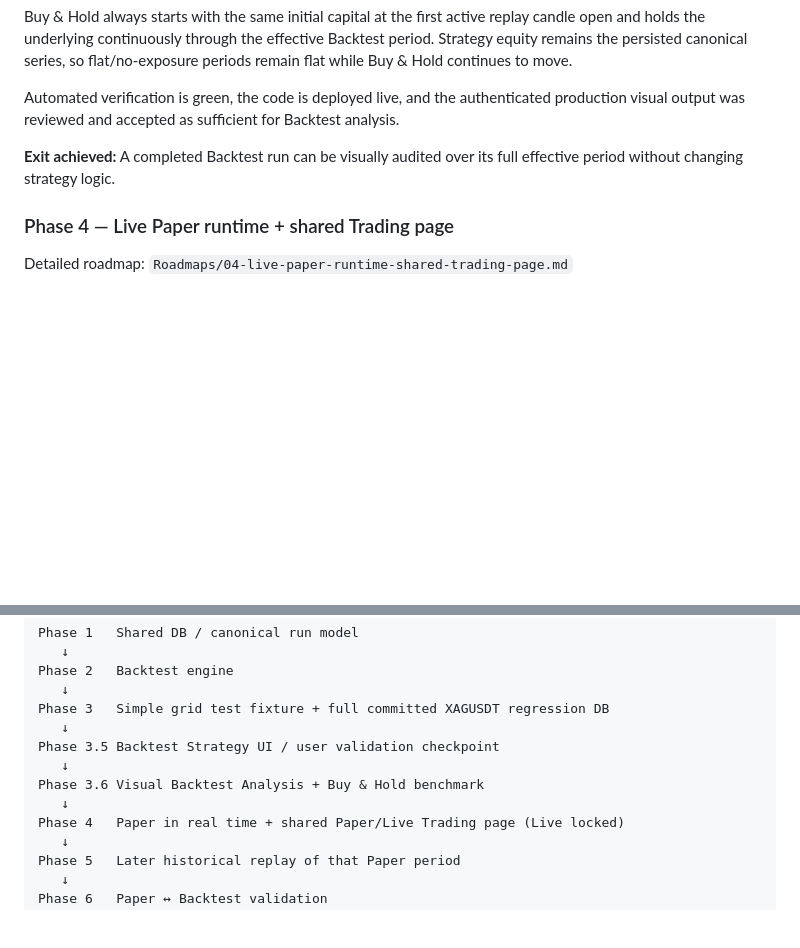
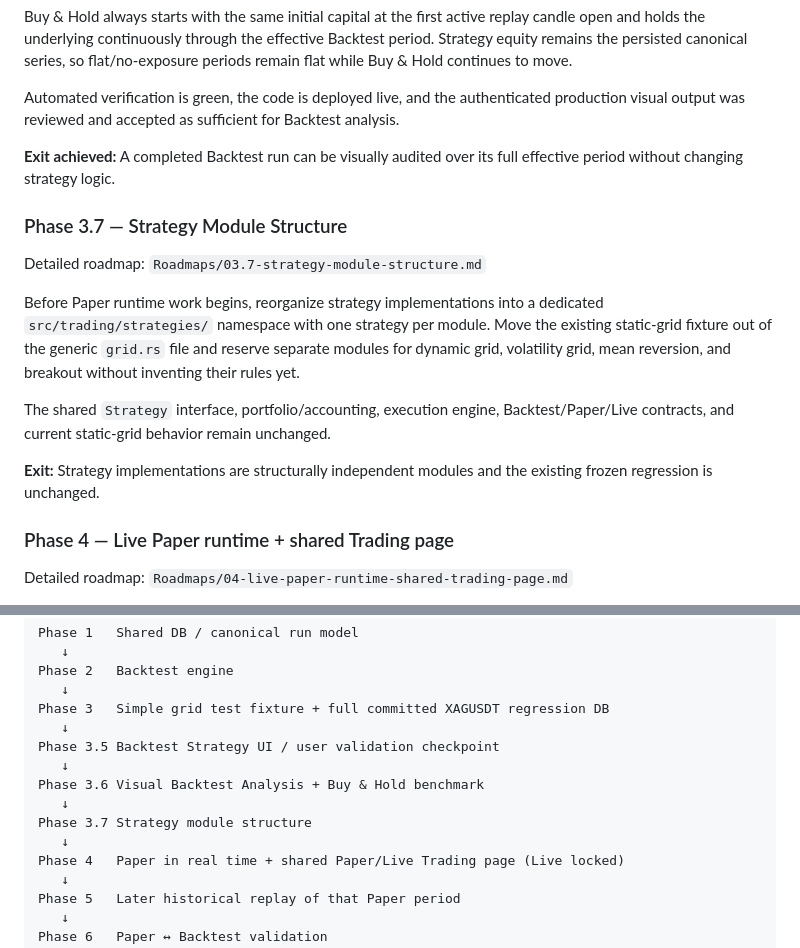
Before and after one commit to efealt/BinanceBots, a Markdown page: Roadmaps/00-master-trading-system-roadmap.md, 2 parts joined by grey strips. GitHub-like rendering; blank space fills up the shorter version.

Commit message:
Add pre-Phase 4 strategy structure roadmap

```diff
--- a/Roadmaps/00-master-trading-system-roadmap.md
+++ b/Roadmaps/00-master-trading-system-roadmap.md
@@ -85,6 +85,16 @@ Buy & Hold always starts with the same initial capital at the first active repla
 Automated verification is green, the code is deployed live, and the authenticated production visual output was reviewed and accepted as sufficient for Backtest analysis.
 
 **Exit achieved:** A completed Backtest run can be visually audited over its full effective period without changing strategy logic.
+
+### Phase 3.7 — Strategy Module Structure
+
+Detailed roadmap: `Roadmaps/03.7-strategy-module-structure.md`
+
+Before Paper runtime work begins, reorganize strategy implementations into a dedicated `src/trading/strategies/` namespace with one strategy per module. Move the existing static-grid fixture out of the generic `grid.rs` file and reserve separate modules for dynamic grid, volatility grid, mean reversion, and breakout without inventing their rules yet.
+
+The shared `Strategy` interface, portfolio/accounting, execution engine, Backtest/Paper/Live contracts, and current static-grid behavior remain unchanged.
+
+**Exit:** Strategy implementations are structurally independent modules and the existing frozen regression is unchanged.
 
 ### Phase 4 — Live Paper runtime + shared Trading page
 
@@ -176,6 +186,8 @@ Phase 3.5 Backtest Strategy UI / user validation checkpoint
    ↓
 Phase 3.6 Visual Backtest Analysis + Buy & Hold benchmark
    ↓
+Phase 3.7 Strategy module structure
+   ↓
 Phase 4   Paper in real time + shared Paper/Live Trading page (Live locked)
    ↓
 Phase 5   Later historical replay of that Paper period
```
Also changed, not shown: Roadmaps/03.7-strategy-module-structure.md (added, +85 -0 lines).
